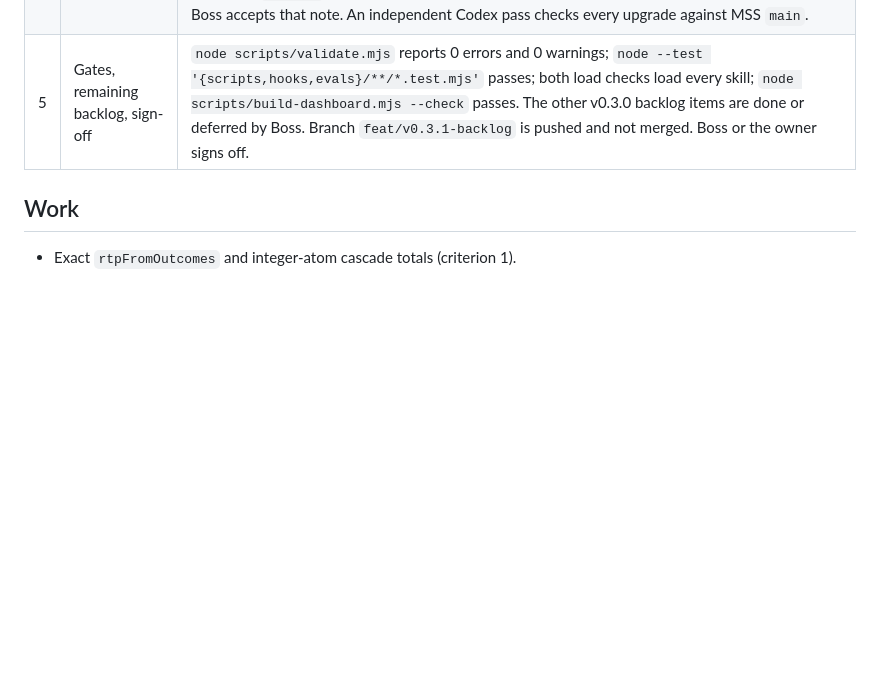
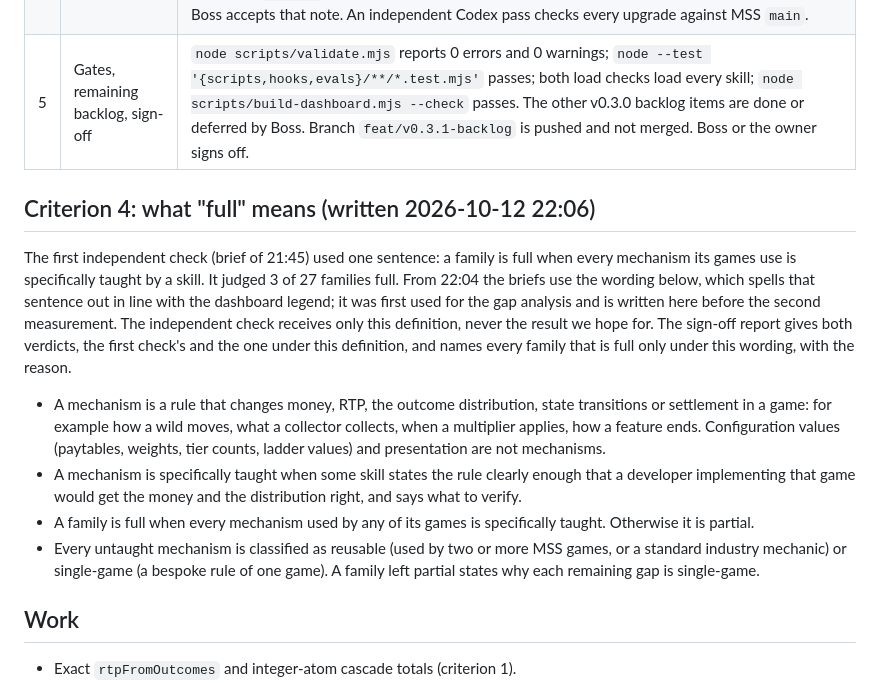
Before and after one commit to cwangmetawin/wagerforge, a Markdown page: docs/plans/2026-10-12-v0.3.1-backlog.md, the part around the change. GitHub-like rendering; blank space fills up the shorter version.

Commit message:
docs: criterion 4 definition of a full family, written before the second measurement

```diff
--- a/docs/plans/2026-10-12-v0.3.1-backlog.md
+++ b/docs/plans/2026-10-12-v0.3.1-backlog.md
@@ -16,6 +16,15 @@ Started 2026-10-12 from branch `feat/v0.3.0-mss-calibration` @ fd12874, which st
 | 3 | Behaviour evals in 3 runs | Both suites run 3 times with and without the skills. `evals/summary.json` and the dashboard show per-case passes out of 3. In every run, the with-skill mean beats the without-skill mean for both agents. |
 | 4 | Coverage | At least 20 of the 27 `partial` families in `docs/coverage/mss-games.json` become `full`. Every family left `partial` states why its gap is a single-game rule rather than a reusable mechanism, and Boss accepts that note. An independent Codex pass checks every upgrade against MSS `main`. |
 | 5 | Gates, remaining backlog, sign-off | `node scripts/validate.mjs` reports 0 errors and 0 warnings; `node --test '{scripts,hooks,evals}/**/*.test.mjs'` passes; both load checks load every skill; `node scripts/build-dashboard.mjs --check` passes. The other v0.3.0 backlog items are done or deferred by Boss. Branch `feat/v0.3.1-backlog` is pushed and not merged. Boss or the owner signs off. |
+
+## Criterion 4: what "full" means (written 2026-10-12 22:06)
+
+The first independent check (brief of 21:45) used one sentence: a family is full when every mechanism its games use is specifically taught by a skill. It judged 3 of 27 families full. From 22:04 the briefs use the wording below, which spells that sentence out in line with the dashboard legend; it was first used for the gap analysis and is written here before the second measurement. The independent check receives only this definition, never the result we hope for. The sign-off report gives both verdicts, the first check's and the one under this definition, and names every family that is full only under this wording, with the reason.
+
+- A mechanism is a rule that changes money, RTP, the outcome distribution, state transitions or settlement in a game: for example how a wild moves, what a collector collects, when a multiplier applies, how a feature ends. Configuration values (paytables, weights, tier counts, ladder values) and presentation are not mechanisms.
+- A mechanism is specifically taught when some skill states the rule clearly enough that a developer implementing that game would get the money and the distribution right, and says what to verify.
+- A family is full when every mechanism used by any of its games is specifically taught. Otherwise it is partial.
+- Every untaught mechanism is classified as reusable (used by two or more MSS games, or a standard industry mechanic) or single-game (a bespoke rule of one game). A family left partial states why each remaining gap is single-game.
 
 ## Work
 
```
